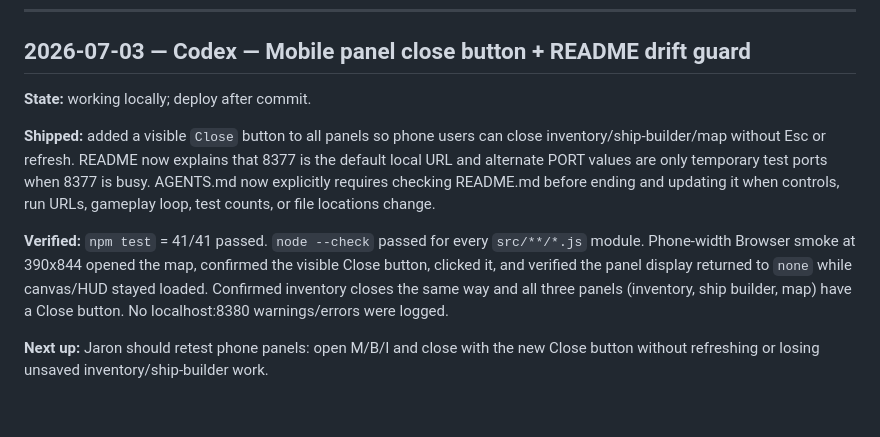
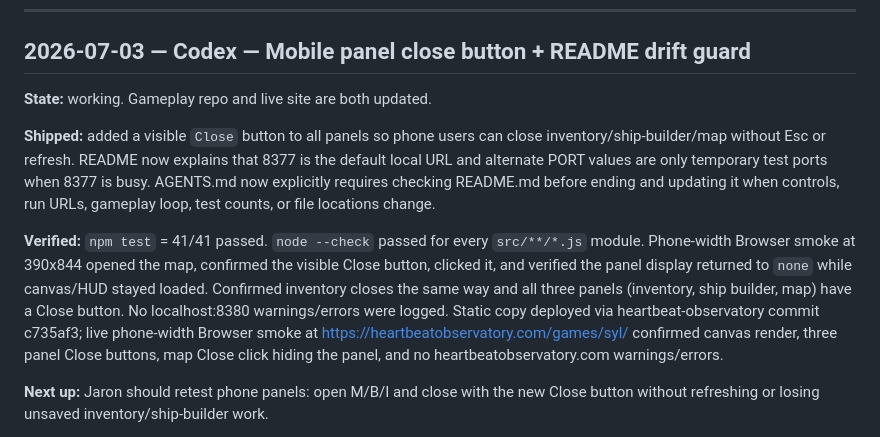
Before and after one commit to JaronKBragg7337/SYL-Full-Game, a Markdown page: HANDOFF.md, the part around the change. Drawn GitHub-style; blank space fills up the shorter version.

Commit message:
Document mobile panel close deployment

```diff
--- a/HANDOFF.md
+++ b/HANDOFF.md
@@ -18,7 +18,7 @@ This is how sessions with no shared memory continue each other's work.
 
 ## 2026-07-03 — Codex — Mobile panel close button + README drift guard
 
-**State:** working locally; deploy after commit.
+**State:** working. Gameplay repo and live site are both updated.
 
 **Shipped:** added a visible `Close` button to all panels so phone users can
 close inventory/ship-builder/map without Esc or refresh. README now explains
@@ -32,7 +32,11 @@ test counts, or file locations change.
 confirmed the visible Close button, clicked it, and verified the panel display
 returned to `none` while canvas/HUD stayed loaded. Confirmed inventory closes
 the same way and all three panels (inventory, ship builder, map) have a Close
-button. No localhost:8380 warnings/errors were logged.
+button. No localhost:8380 warnings/errors were logged. Static copy deployed via
+heartbeat-observatory commit c735af3; live phone-width Browser smoke at
+https://heartbeatobservatory.com/games/syl/ confirmed canvas render, three panel
+Close buttons, map Close click hiding the panel, and no heartbeatobservatory.com
+warnings/errors.
 
 **Next up:** Jaron should retest phone panels: open M/B/I and close with the
 new Close button without refreshing or losing unsaved inventory/ship-builder
```
